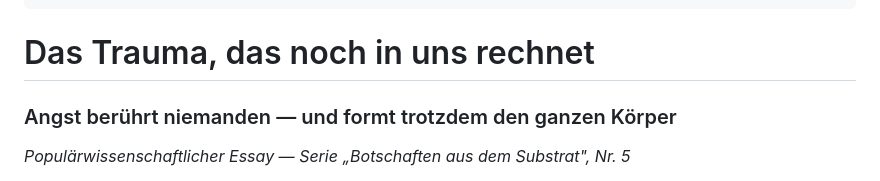
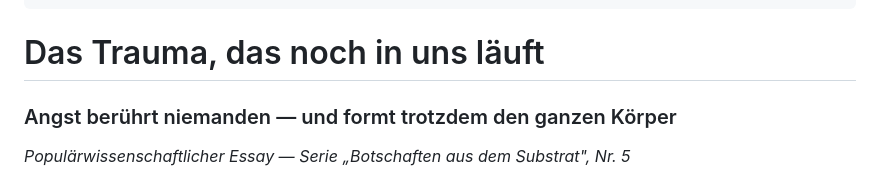
Before and after one commit to Mycelorium/predator-principle, a Markdown page: essays/essay-05-trauma.md, the part around the change. Rendered like a GitHub page.

Commit message:
Update essay-05 source: German title "Das Trauma, das noch in uns läuft"

```diff
--- a/essays/essay-05-trauma.md
+++ b/essays/essay-05-trauma.md
@@ -13,7 +13,7 @@ status: draft-for-review
 lang: de+en
 ---
 
-# Das Trauma, das noch in uns rechnet
+# Das Trauma, das noch in uns läuft
 ### Angst berührt niemanden — und formt trotzdem den ganzen Körper
 
 *Populärwissenschaftlicher Essay — Serie „Botschaften aus dem Substrat", Nr. 5*
```
